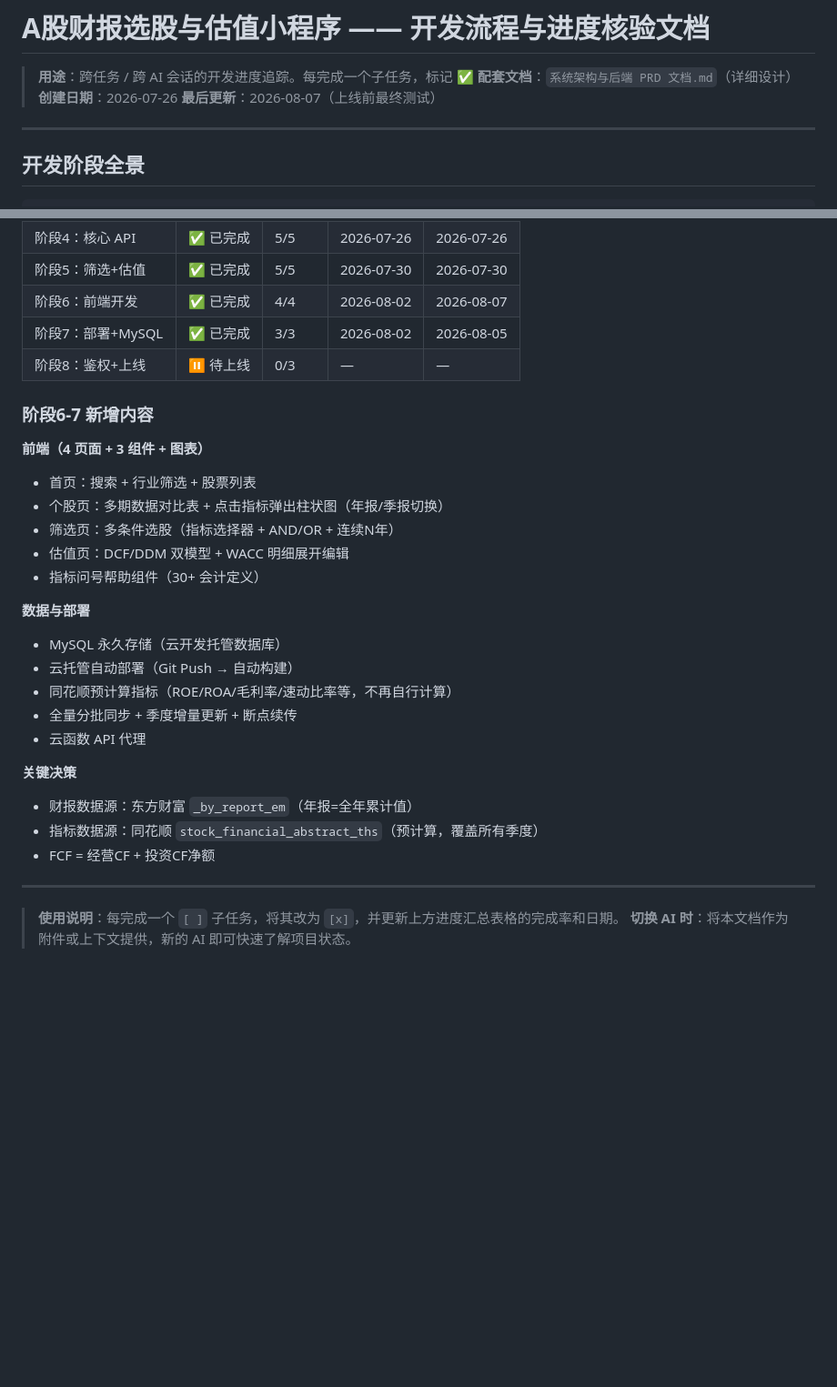
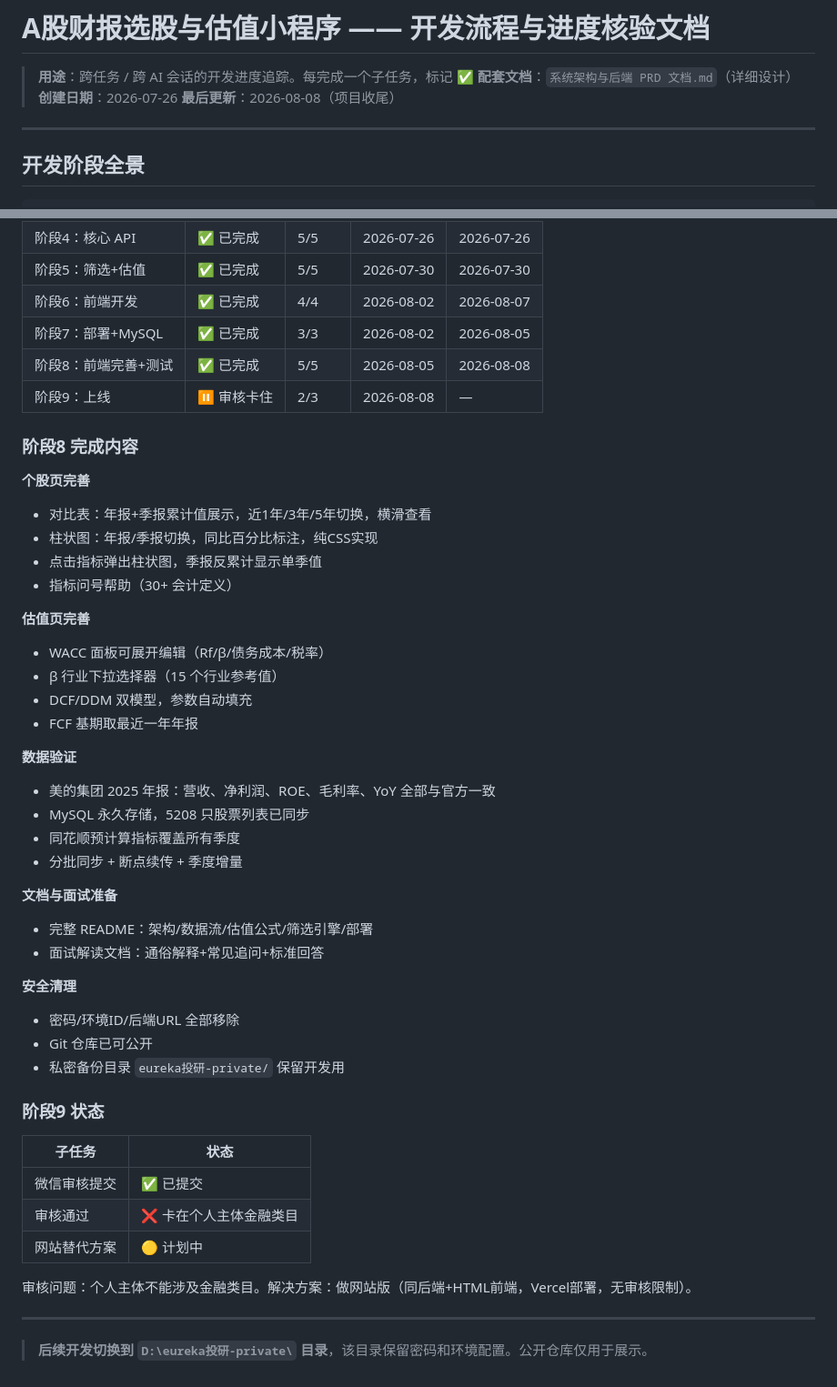
Before and after one commit to eureka1460/eureka-financial, a Markdown page: 开发流程与进度核验文档.md, 2 parts joined by grey strips. Shown at 91% size. Rendered like a GitHub page; blank space fills up the shorter version.

Commit message:
最终版开发进度文档

```diff
--- a/开发流程与进度核验文档.md
+++ b/开发流程与进度核验文档.md
@@ -3,7 +3,7 @@
 > **用途**：跨任务 / 跨 AI 会话的开发进度追踪。每完成一个子任务，标记 ✅
 > **配套文档**：`系统架构与后端 PRD 文档.md`（详细设计）
 > **创建日期**：2026-07-26
-> **最后更新**：2026-08-07（上线前最终测试）
+> **最后更新**：2026-08-08（项目收尾）
 
 ---
 
@@ -454,30 +454,48 @@ tenacity>=9.0.0
 | 阶段5：筛选+估值 | ✅ 已完成 | 5/5 | 2026-07-30 | 2026-07-30 |
 | 阶段6：前端开发 | ✅ 已完成 | 4/4 | 2026-08-02 | 2026-08-07 |
 | 阶段7：部署+MySQL | ✅ 已完成 | 3/3 | 2026-08-02 | 2026-08-05 |
-| 阶段8：鉴权+上线 | ⏸️ 待上线 | 0/3 | — | — |
+| 阶段8：前端完善+测试 | ✅ 已完成 | 5/5 | 2026-08-05 | 2026-08-08 |
+| 阶段9：上线 | ⏸️ 审核卡住 | 2/3 | 2026-08-08 | — |
 
-### 阶段6-7 新增内容
+### 阶段8 完成内容
 
-**前端（4 页面 + 3 组件 + 图表）**
-- 首页：搜索 + 行业筛选 + 股票列表
-- 个股页：多期数据对比表 + 点击指标弹出柱状图（年报/季报切换）
-- 筛选页：多条件选股（指标选择器 + AND/OR + 连续N年）
-- 估值页：DCF/DDM 双模型 + WACC 明细展开编辑
-- 指标问号帮助组件（30+ 会计定义）
+**个股页完善**
+- 对比表：年报+季报累计值展示，近1年/3年/5年切换，横滑查看
+- 柱状图：年报/季报切换，同比百分比标注，纯CSS实现
+- 点击指标弹出柱状图，季报反累计显示单季值
+- 指标问号帮助（30+ 会计定义）
 
-**数据与部署**
-- MySQL 永久存储（云开发托管数据库）
-- 云托管自动部署（Git Push → 自动构建）
-- 同花顺预计算指标（ROE/ROA/毛利率/速动比率等，不再自行计算）
-- 全量分批同步 + 季度增量更新 + 断点续传
-- 云函数 API 代理
+**估值页完善**
+- WACC 面板可展开编辑（Rf/β/债务成本/税率）
+- β 行业下拉选择器（15 个行业参考值）
+- DCF/DDM 双模型，参数自动填充
+- FCF 基期取最近一年年报
 
-**关键决策**
-- 财报数据源：东方财富 `_by_report_em`（年报=全年累计值）
-- 指标数据源：同花顺 `stock_financial_abstract_ths`（预计算，覆盖所有季度）
-- FCF = 经营CF + 投资CF净额
+**数据验证**
+- 美的集团 2025 年报：营收、净利润、ROE、毛利率、YoY 全部与官方一致
+- MySQL 永久存储，5208 只股票列表已同步
+- 同花顺预计算指标覆盖所有季度
+- 分批同步 + 断点续传 + 季度增量
+
+**文档与面试准备**
+- 完整 README：架构/数据流/估值公式/筛选引擎/部署
+- 面试解读文档：通俗解释+常见追问+标准回答
+
+**安全清理**
+- 密码/环境ID/后端URL 全部移除
+- Git 仓库已可公开
+- 私密备份目录 `eureka投研-private/` 保留开发用
+
+### 阶段9 状态
+
+| 子任务 | 状态 |
+|--------|------|
+| 微信审核提交 | ✅ 已提交 |
+| 审核通过 | ❌ 卡在个人主体金融类目 |
+| 网站替代方案 | 🟡 计划中 |
+
+审核问题：个人主体不能涉及金融类目。解决方案：做网站版（同后端+HTML前端，Vercel部署，无审核限制）。
 
 ---
 
-> **使用说明**：每完成一个 `[ ]` 子任务，将其改为 `[x]`，并更新上方进度汇总表格的完成率和日期。
-> **切换 AI 时**：将本文档作为附件或上下文提供，新的 AI 即可快速了解项目状态。
+> **后续开发切换到 `D:\eureka投研-private\` 目录**，该目录保留密码和环境配置。公开仓库仅用于展示。
```
